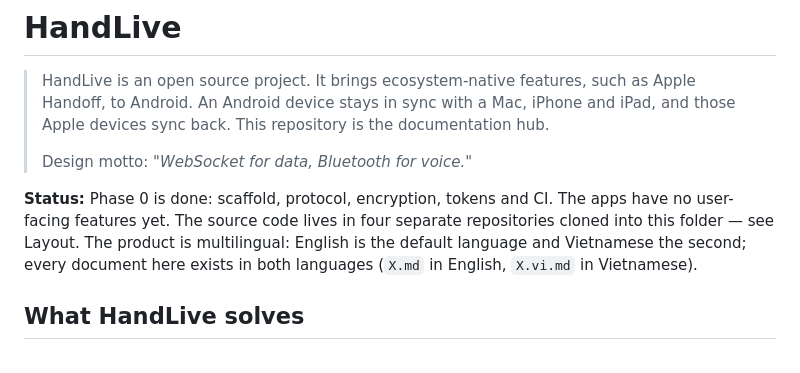
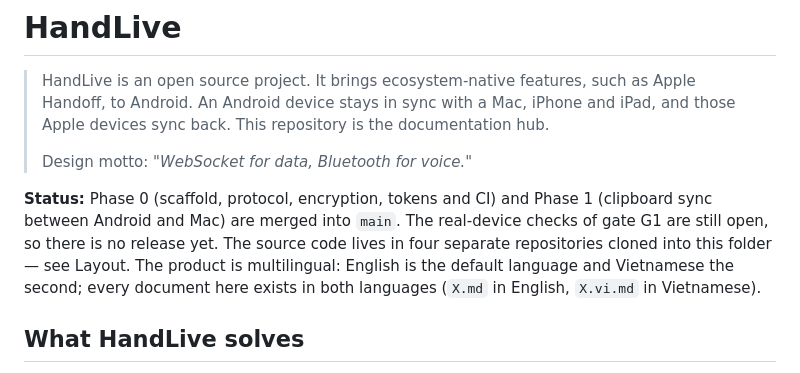
Before and after one commit to HandLive/handlive, a Markdown page: README.md, the part around the change. Rendered like a GitHub page.

```diff
--- a/README.md
+++ b/README.md
@@ -6,7 +6,7 @@ English | [Tiếng Việt](README.vi.md)
 >
 > Design motto: *"WebSocket for data, Bluetooth for voice."*
 
-**Status:** Phase 0 is done: scaffold, protocol, encryption, tokens and CI. The apps have no user-facing features yet. The source code lives in four separate repositories cloned into this folder — see Layout. The product is multilingual: English is the default language and Vietnamese the second; every document here exists in both languages (`X.md` in English, `X.vi.md` in Vietnamese).
+**Status:** Phase 0 (scaffold, protocol, encryption, tokens and CI) and Phase 1 (clipboard sync between Android and Mac) are merged into `main`. The real-device checks of gate G1 are still open, so there is no release yet. The source code lives in four separate repositories cloned into this folder — see Layout. The product is multilingual: English is the default language and Vietnamese the second; every document here exists in both languages (`X.md` in English, `X.vi.md` in Vietnamese).
 
 ## What HandLive solves
 
```
Also changed, not shown: README.vi.md (+1 -1 lines).
